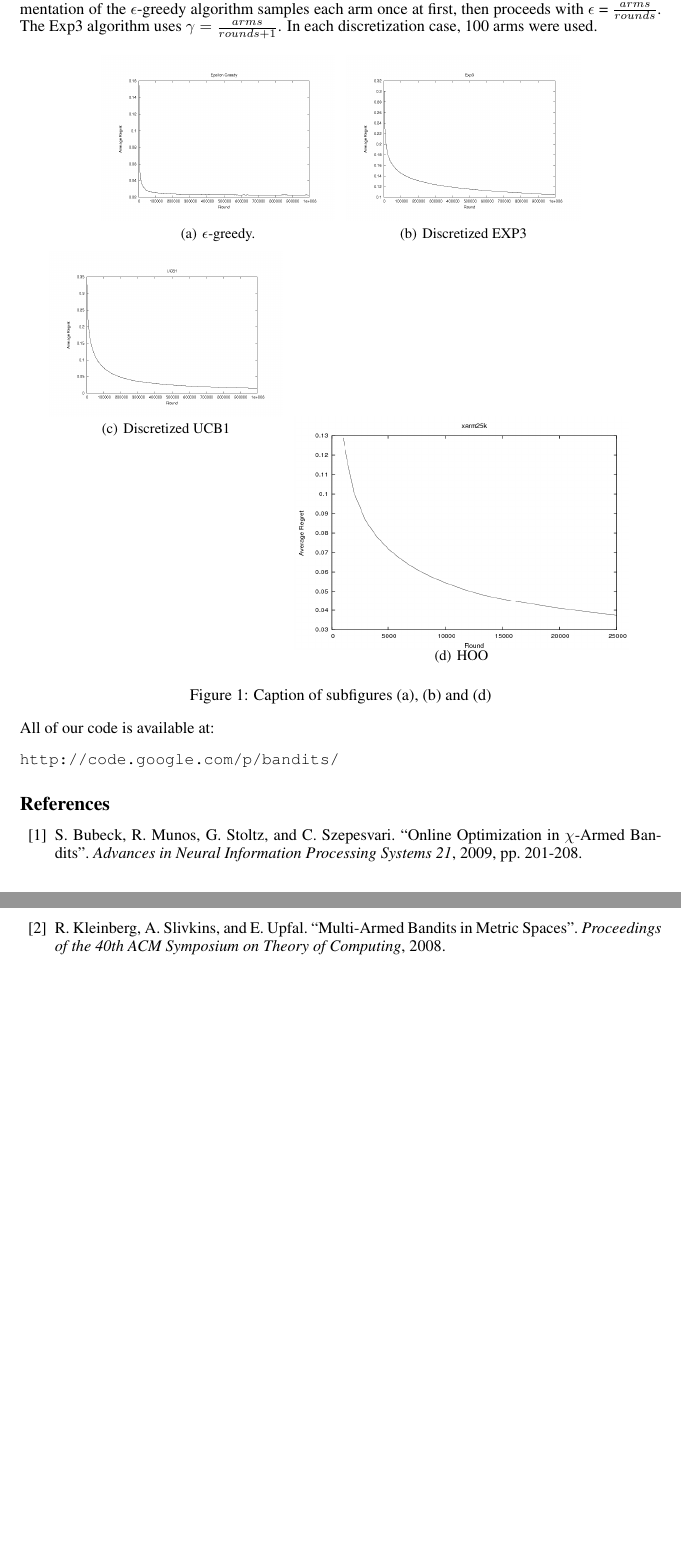
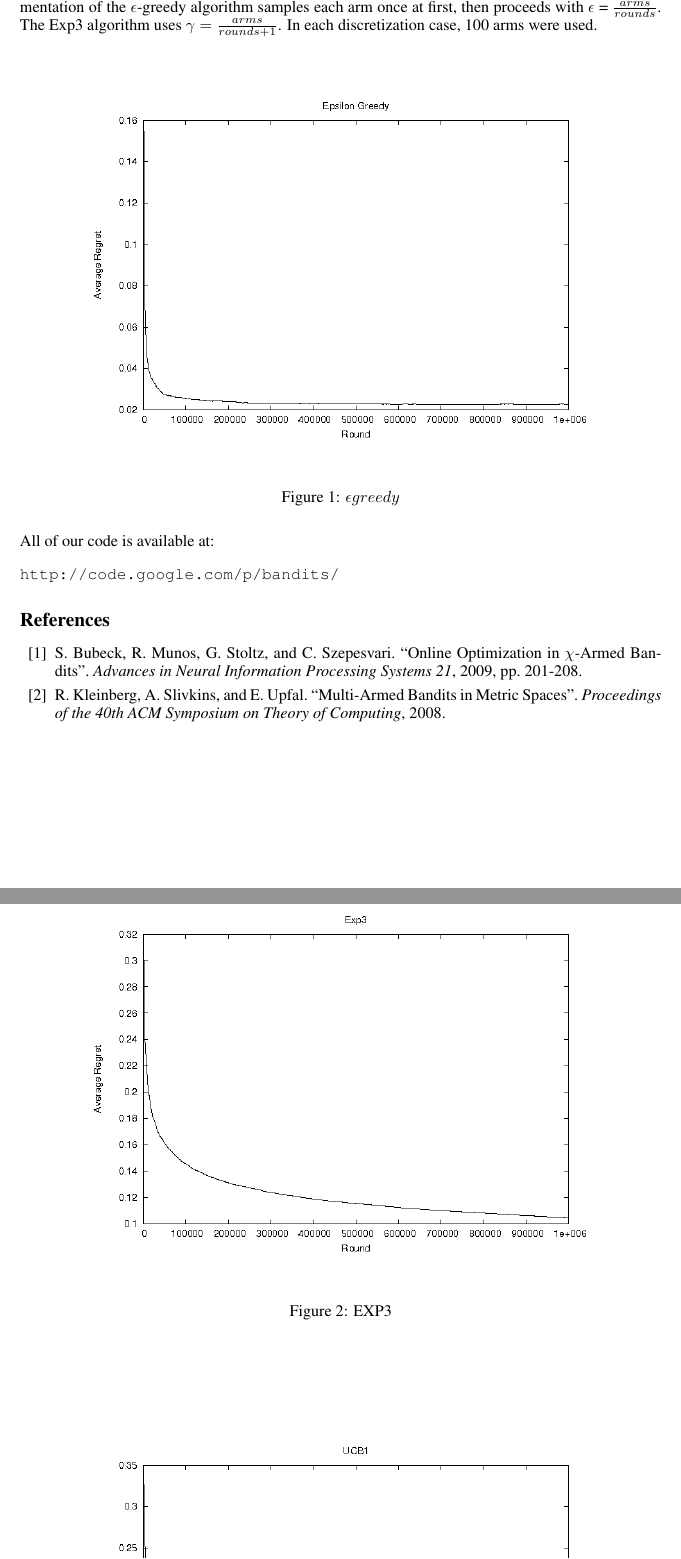
Before and after one commit to laurel2935/bandits, a LaTeX paper (Paper/milestone_report.tex): two parts of pages 4 and 5 of 5 before the commit and two parts of pages 4 and 5 of 6 after it, joined at a grey line, cut so that both start at the same text, the shorter picture padded with empty space. Compiled offline with pdfLaTeX.

Commit message:
still some ugly hacks for figure formatting. At the moment, I broke up the subfigure so that the plots are larger. Takes up more than 4 pages now, but that seems okay.

```diff
--- a/Paper/milestone_report.tex
+++ b/Paper/milestone_report.tex
@@ -250,19 +250,18 @@ $\epsilon$ = $\frac{arms}{rounds}$.  The Exp3 algorithm uses
 $\gamma = \frac{arms}{rounds + 1}$.  In each discretization case, 100
 arms were used.
 
-
-%
+\newcommand{\figwidth}{5in}
 %% \begin{figure}[ht]
 %%  \begin{minipage}[b]{.5\linewidth}
 %%  \centering
-%%  \includegraphics[width=\figwidth]{./e_greed.png}
+%%  \includegraphics[width=\figwidth]{images/e_greed.png}
 %%  % image.png: 480x480 pixel, 72dpi, 16.93x16.93 cm, bb=0 0 480 480\
 %%  \caption{Epsilon Greedy}
 %%  \label{e_greed}
 %%  \end{minipage}
 %%  \begin{minipage}[b]{.5\linewidth}
 %%  \centering
-%%  \includegraphics[width=\figwidth]{./exp3.png}
+%%  \includegraphics[width=\figwidth]{images/exp3.png}
 %%  % image.png: 480x480 pixel, 72dpi, 16.93x16.93 cm, bb=0 0 480 480\
 %%  \caption{Exp3}
 %%  \label{exp3}
@@ -272,31 +271,22 @@ arms were used.
 %% \begin{figure}[ht]
 %%  \begin{minipage}[b]{.5\linewidth}
 %%  \centering
-%%  \includegraphics[width=\figwidth]{./ucb1.png}
+%%  \includegraphics[width=\figwidth]{images/ucb1.png}
 %%  % image.png: 480x480 pixel, 72dpi, 16.93x16.93 cm, bb=0 0 480 480\
 %%  \caption{UCB1}
 %%  \label{ucb1}
 %%  \end{minipage}
 %% \end{figure}
 
-\newcommand{\figwidth}{2in}
-\begin{figure}[ht]
-\centering
-\subfigure[$\epsilon$-greedy.]{
-\includegraphics[width=\figwidth]{images/e_greed.png}
-\label{fig:subfig1}
-}
-\subfigure[Discretized EXP3]{
-\includegraphics[width=\figwidth]{images/exp3.png}
-\label{fig:subfig2}
-}
-\subfigure[Discretized UCB1]{
-\includegraphics[width=\figwidth]{images/ucb1.png}
-\label{fig:subfig3}
-}
-\subfigure[HOO]{
-\includegraphics[width=\figwidth,angle=270]{images/xarm25k.png}
-\label{fig:subfig3}
-}
-\label{fig:subfigureExample}
-\caption[Optional caption for list of figures]{Caption of subfigures \subref{fig:subfig1}, \subref{fig:subfig2} and \subref{fig:subfig3}}
+\begin{figure}[htb]
+  \begin{center}
+    \includegraphics[width=\figwidth]{images/e_greed.png}
+     \caption{$\epsilon greedy$}
+     \label{fig:egreed}
+  \end{center}
+\end{figure}
+
+\begin{figure}[htb]
+  \begin{center}
+     \includegraphics[width=\figwidth]{images/exp3.png}
+     \caption{EXP3}
@@ -303,3 +309,5 @@ arms were used.
+     \label{fig:hoo}
+  \end{center}
 \end{figure}
 
 
```
Also changed, not shown: Paper/images/xarm25k-crop.pdf (added), Paper/milestone_report.pdf, Paper/milestone_report.tex (16 more changed lines).
